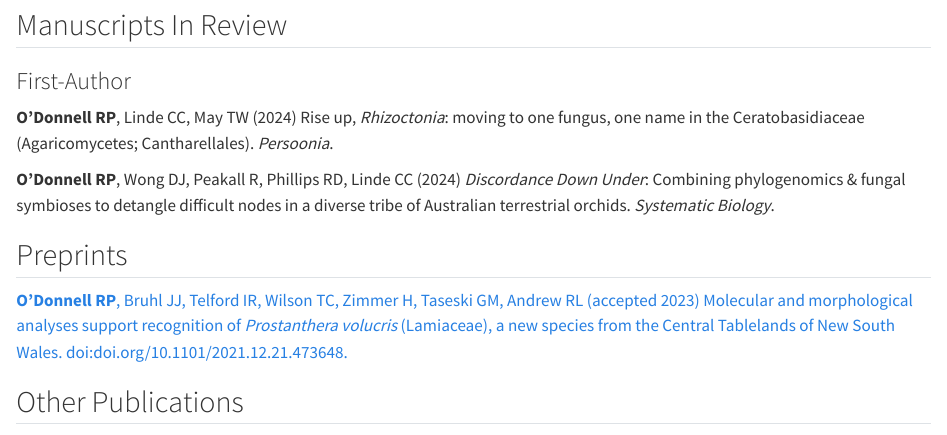
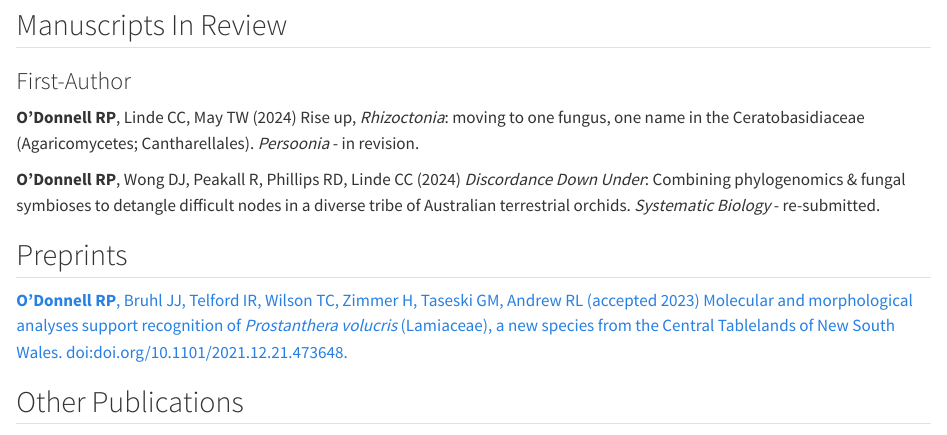
Before and after one commit to rpodonnell/rpodonnell.github.io, a Quarto document (publications/index.qmd): the page in a window 1100 px wide, from 460 px down. Rendered offline with R 4.5, knitr and Pandoc in place of Quarto, with nearby package versions.

Commit message:
updated cv and pubs

```diff
--- a/publications/index.qmd
+++ b/publications/index.qmd
@@ -32,9 +32,9 @@
 
 ### First-Author
 
-**O’Donnell RP**, Linde CC, May TW (2024) Rise up, *Rhizoctonia*: moving to one fungus, one name in the Ceratobasidiaceae (Agaricomycetes; Cantharellales). *Persoonia*.
+**O’Donnell RP**, Linde CC, May TW (2024) Rise up, *Rhizoctonia*: moving to one fungus, one name in the Ceratobasidiaceae (Agaricomycetes; Cantharellales). *Persoonia* - in revision.
 
-**O’Donnell RP**, Wong DJ, Peakall R, Phillips RD, Linde CC (2024) *Discordance Down Under*: Combining phylogenomics & fungal symbioses to detangle difficult nodes in a diverse tribe of Australian terrestrial orchids. *Systematic Biology*.
+**O’Donnell RP**, Wong DJ, Peakall R, Phillips RD, Linde CC (2024) *Discordance Down Under*: Combining phylogenomics & fungal symbioses to detangle difficult nodes in a diverse tribe of Australian terrestrial orchids. *Systematic Biology* - re-submitted.
 
 ## Preprints
 
```
Also changed, not shown: cv/cv.pdf, docs/search.json, 3 other files.
